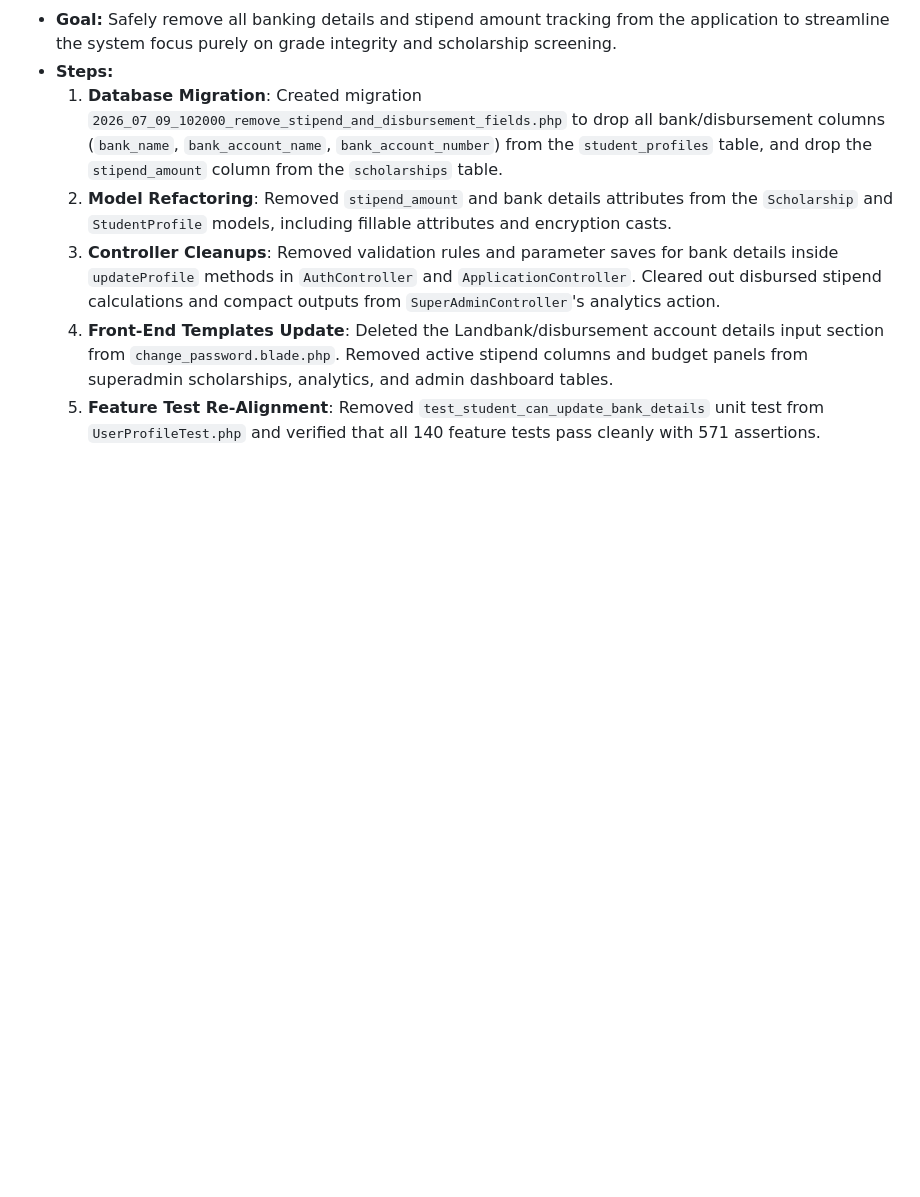
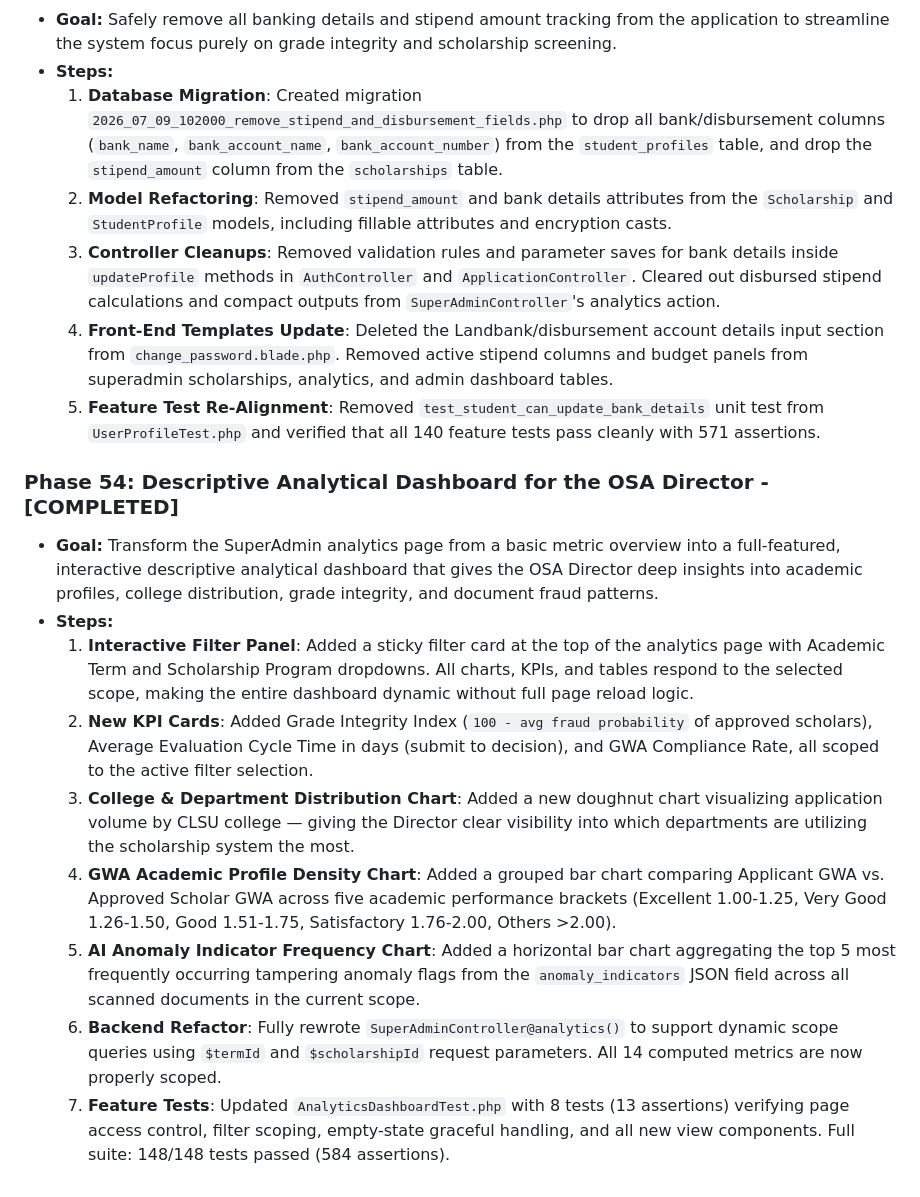
Before and after one commit to AECHE7/aegis-capstone, a Markdown page: blueprint.md, the part around the change. Rendered like a GitHub page; blank space fills up the shorter version.

Commit message:
docs: Document Phase 54 Descriptive Analytical Dashboard for OSA Director

```diff
--- a/blueprint.md
+++ b/blueprint.md
@@ -529,3 +529,14 @@ To transition the project from its current MVP setup to a robust, production-rea
   3. **Controller Cleanups**: Removed validation rules and parameter saves for bank details inside `updateProfile` methods in `AuthController` and `ApplicationController`. Cleared out disbursed stipend calculations and compact outputs from `SuperAdminController`'s analytics action.
   4. **Front-End Templates Update**: Deleted the Landbank/disbursement account details input section from `change_password.blade.php`. Removed active stipend columns and budget panels from superadmin scholarships, analytics, and admin dashboard tables.
   5. **Feature Test Re-Alignment**: Removed `test_student_can_update_bank_details` unit test from `UserProfileTest.php` and verified that all 140 feature tests pass cleanly with 571 assertions.
+
+### Phase 54: Descriptive Analytical Dashboard for the OSA Director - [COMPLETED]
+- **Goal:** Transform the SuperAdmin analytics page from a basic metric overview into a full-featured, interactive descriptive analytical dashboard that gives the OSA Director deep insights into academic profiles, college distribution, grade integrity, and document fraud patterns.
+- **Steps:**
+  1. **Interactive Filter Panel**: Added a sticky filter card at the top of the analytics page with Academic Term and Scholarship Program dropdowns. All charts, KPIs, and tables respond to the selected scope, making the entire dashboard dynamic without full page reload logic.
+  2. **New KPI Cards**: Added Grade Integrity Index (`100 - avg fraud probability` of approved scholars), Average Evaluation Cycle Time in days (submit to decision), and GWA Compliance Rate, all scoped to the active filter selection.
+  3. **College & Department Distribution Chart**: Added a new doughnut chart visualizing application volume by CLSU college — giving the Director clear visibility into which departments are utilizing the scholarship system the most.
+  4. **GWA Academic Profile Density Chart**: Added a grouped bar chart comparing Applicant GWA vs. Approved Scholar GWA across five academic performance brackets (Excellent 1.00-1.25, Very Good 1.26-1.50, Good 1.51-1.75, Satisfactory 1.76-2.00, Others >2.00).
+  5. **AI Anomaly Indicator Frequency Chart**: Added a horizontal bar chart aggregating the top 5 most frequently occurring tampering anomaly flags from the `anomaly_indicators` JSON field across all scanned documents in the current scope.
+  6. **Backend Refactor**: Fully rewrote `SuperAdminController@analytics()` to support dynamic scope queries using `$termId` and `$scholarshipId` request parameters. All 14 computed metrics are now properly scoped.
+  7. **Feature Tests**: Updated `AnalyticsDashboardTest.php` with 8 tests (13 assertions) verifying page access control, filter scoping, empty-state graceful handling, and all new view components. Full suite: 148/148 tests passed (584 assertions).
```
